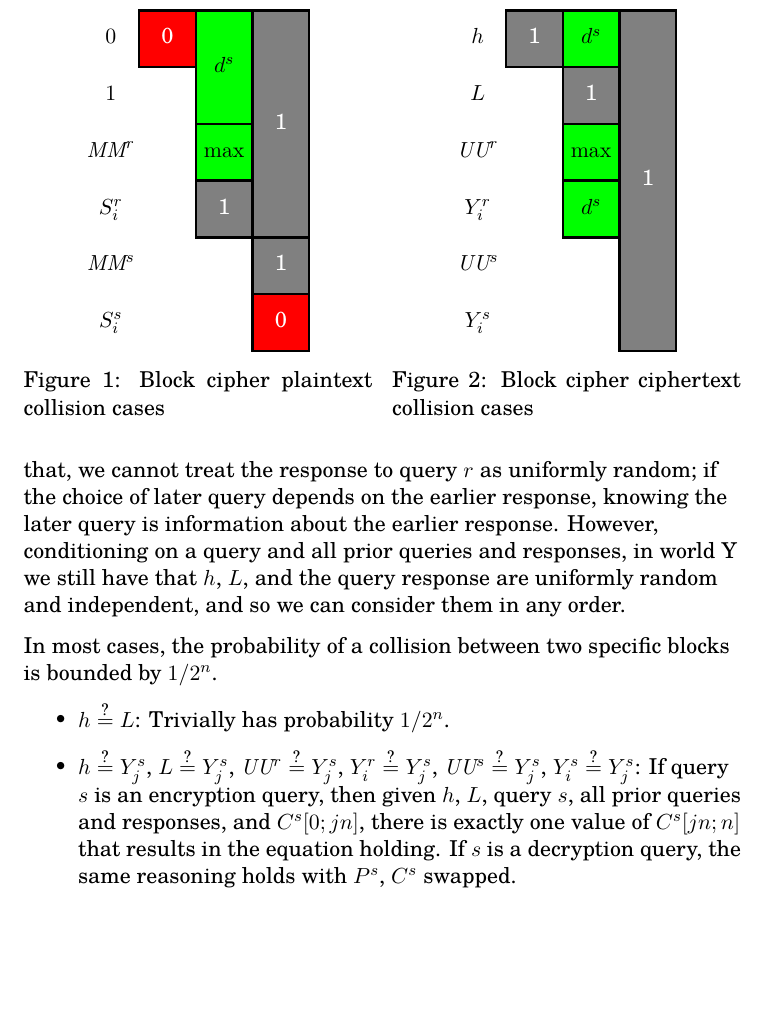
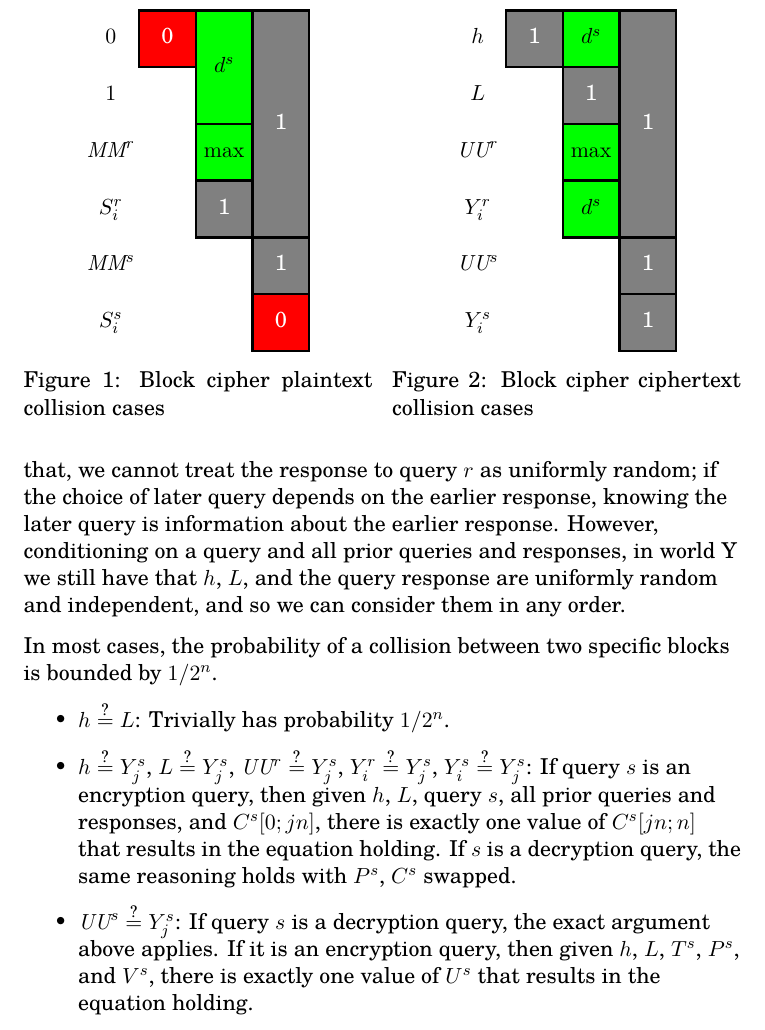
Before and after one commit to google/hctr2, a LaTeX document (security.tex, which reads casetable.tex): part of page 7 of 12, cut so that both start at the same text, the shorter picture padded with empty space. Compiled offline with XeLaTeX.

Commit message:
Significant argument error spotted by ebiggers@

```diff
--- a/casetable.tex
+++ b/casetable.tex
@@ -53,7 +53,9 @@
               \node at (0.5, -5.5) {\(\UU^s\)};
               \node at (0.5, -6.5) {\(Y^s_i\)};
               \path[rule,fill=gray] (1, -1) rectangle +(1, -1);
-              \path[rule,fill=gray] (3, -1) rectangle +(1, -6);
+              \path[rule,fill=gray] (3, -1) rectangle +(1, -4);
+              \path[rule,fill=gray] (3, -5) rectangle +(1, -1);
+              \path[rule,fill=gray] (3, -6) rectangle +(1, -1);
               \path[rule,fill=gray] (2, -2) rectangle +(1, -1);
               \path[rule,fill=green] (2, -3) rectangle +(1, -1);
               \path[rule,fill=green] (2, -4) rectangle +(1, -1);
@@ -63,7 +65,9 @@
               \node[text=white] at (2.5, -2.5) {1};
               \node at (2.5, -3.5) {\(\max\)};
               \node at (2.5, -4.5) {\(d^s\)};
-              \node[text=white] at (3.5, -4) {1};
+              \node[text=white] at (3.5, -3) {1};
+              \node[text=white] at (3.5, -5.5) {1};
+              \node[text=white] at (3.5, -6.5) {1};
           \end{tikzpicture}
       }{
           \caption{Block cipher ciphertext collision cases}\label{rangecollision}
--- a/security.tex
+++ b/security.tex
@@ -359,7 +359,6 @@ between two specific blocks is bounded by \(1/2^n\).
     \(L \qeq Y_j^s\),
     \(\UU^r \qeq Y_j^s\),
     \(Y_i^r \qeq Y_j^s\),
-    \(\UU^s \qeq Y_j^s\),
     \(Y_i^s \qeq Y_j^s\):
     If query \(s\) is an encryption query,
     then given \(h\), \(L\), query \(s\),
@@ -368,6 +367,15 @@ between two specific blocks is bounded by \(1/2^n\).
     \(C^s[jn;n]\) that results in the equation holding.
     If \(s\) is a decryption query, the same reasoning holds
     with \(P^s\), \(C^s\) swapped.
+    \item
+    \(\UU^s \qeq Y_j^s\):
+    If query \(s\) is a decryption query,
+    the exact argument above applies.
+    If it is an encryption query,
+    then given \(h\), \(L\), \(T^s\), \(P^s\),
+    and \(V^s\), there is exactly
+    one value of \(U^s\) that results
+    in the equation holding.
     \item
     \(\fromint(0) \qeq S_j^s\),
     \(\fromint(1) \qeq S_j^s\),
```
